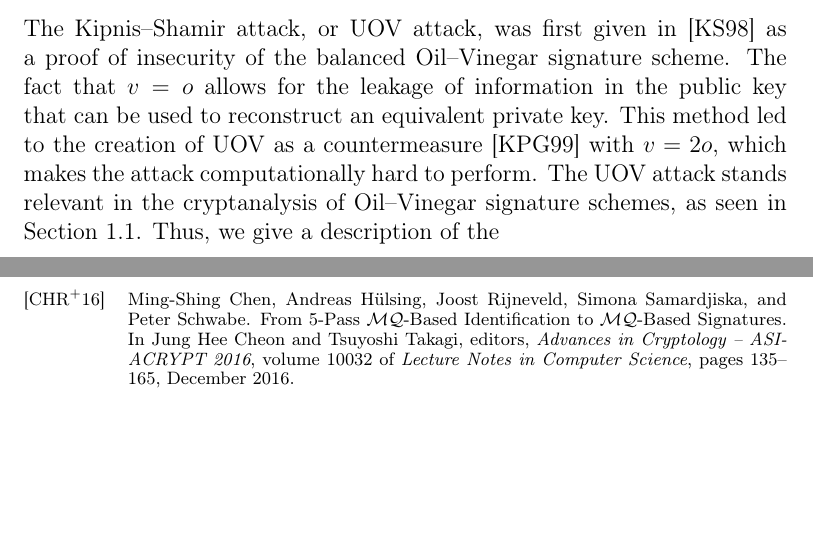
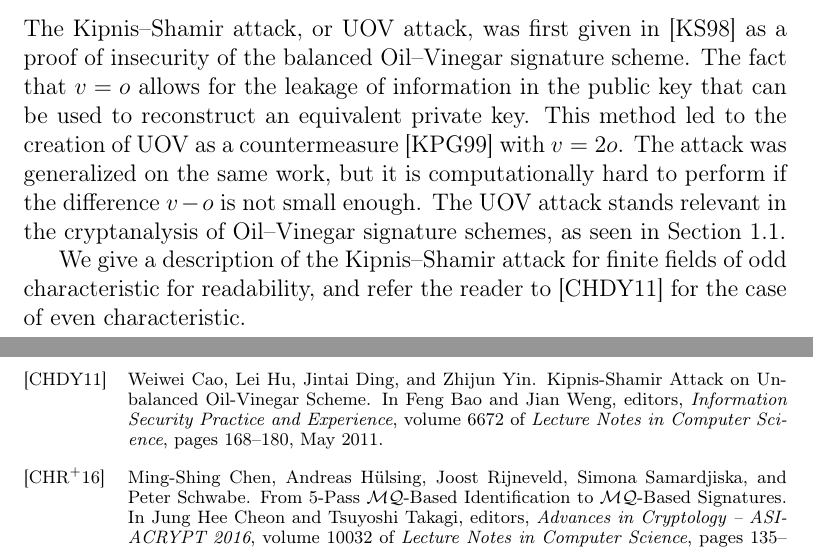
Before and after one commit to zambonin/msc, a LaTeX thesis (main.tex): two parts of pages 51 and 56 of 61, joined at a grey line, cut so that both start at the same text, the shorter picture padded with empty space. Compiled offline with pdfLaTeX.

Commit message:
overleaf_to_git: update main.tex from r13014 to r13025

```diff
--- a/main.tex
+++ b/main.tex
@@ -1271,7 +1271,9 @@ In this section, we show how to mount a key recovery attack against a scheme tha
 
 \subsection{Original method}\label{subsec:ks}
 
-The Kipnis--Shamir attack, or UOV attack, was first given in~\cite{Kipnis:199808} as a proof of insecurity of the balanced Oil--Vinegar signature scheme. The fact that $v = o$ allows for the leakage of information in the public key that can be used to reconstruct an equivalent private key. This method led to the creation of UOV as a countermeasure~\cite{Kipnis:199904} with $v = 2o$, which makes the attack computationally hard to perform. The UOV attack stands relevant in the cryptanalysis of Oil--Vinegar signature schemes, as seen in Section~\ref{sec:related}. Thus, we give a description of the
+The Kipnis--Shamir attack, or UOV attack, was first given in~\cite{Kipnis:199808} as a proof of insecurity of the balanced Oil--Vinegar signature scheme. The fact that $v = o$ allows for the leakage of information in the public key that can be used to reconstruct an equivalent private key. This method led to the creation of UOV as a countermeasure~\cite{Kipnis:199904} with $v = 2o$. The attack was generalized on the same work, but it is computationally hard to perform if the difference $v - o$ is not small enough. The UOV attack stands relevant in the cryptanalysis of Oil--Vinegar signature schemes, as seen in Section~\ref{sec:related}.
+
+We give a description of the Kipnis--Shamir attack for finite fields of odd characteristic for readability, and refer the reader to~\cite{Cao:201105} for the case of even characteristic.
 
 \subsection{Our attack}\label{subsec:etaks}
 
```
